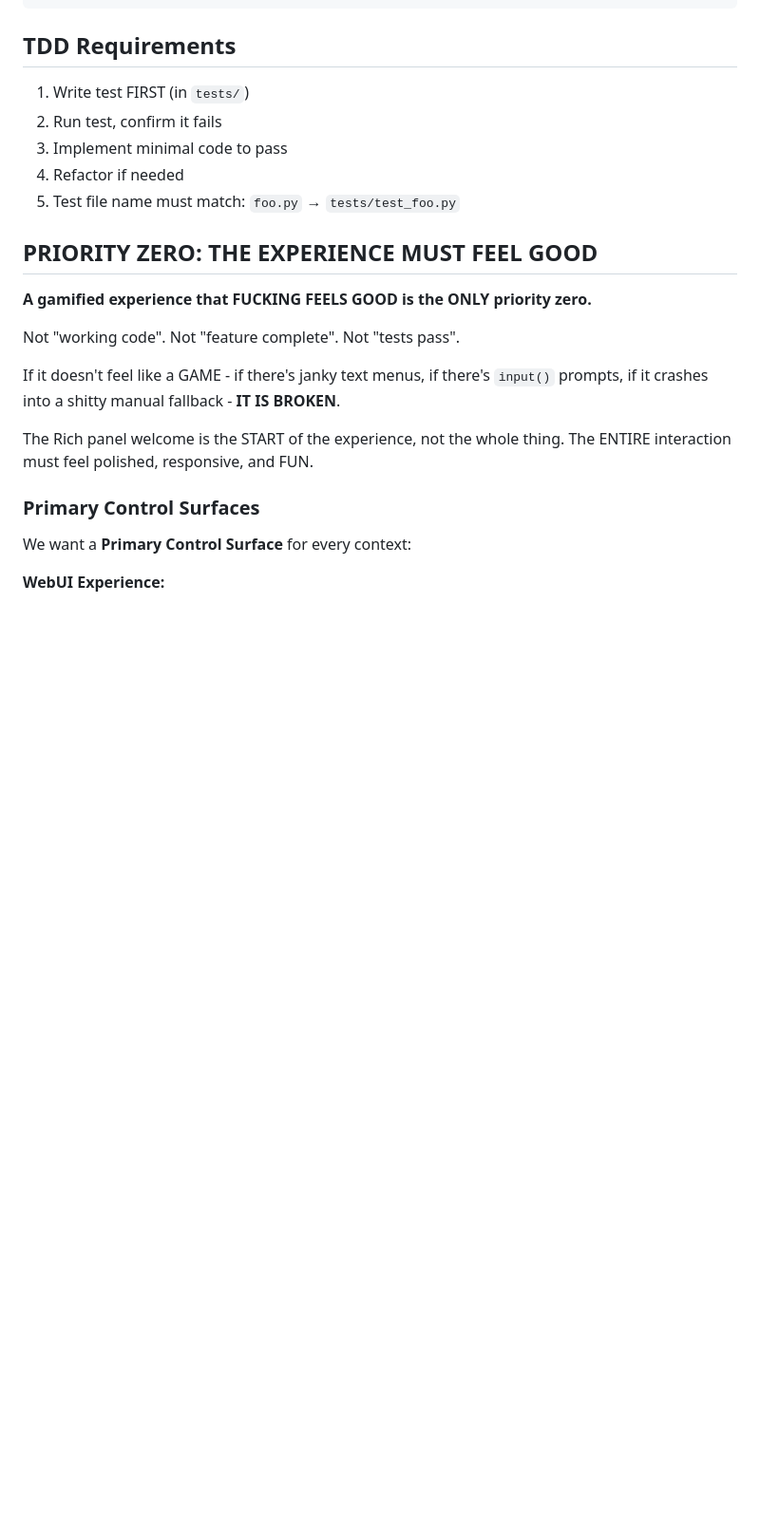
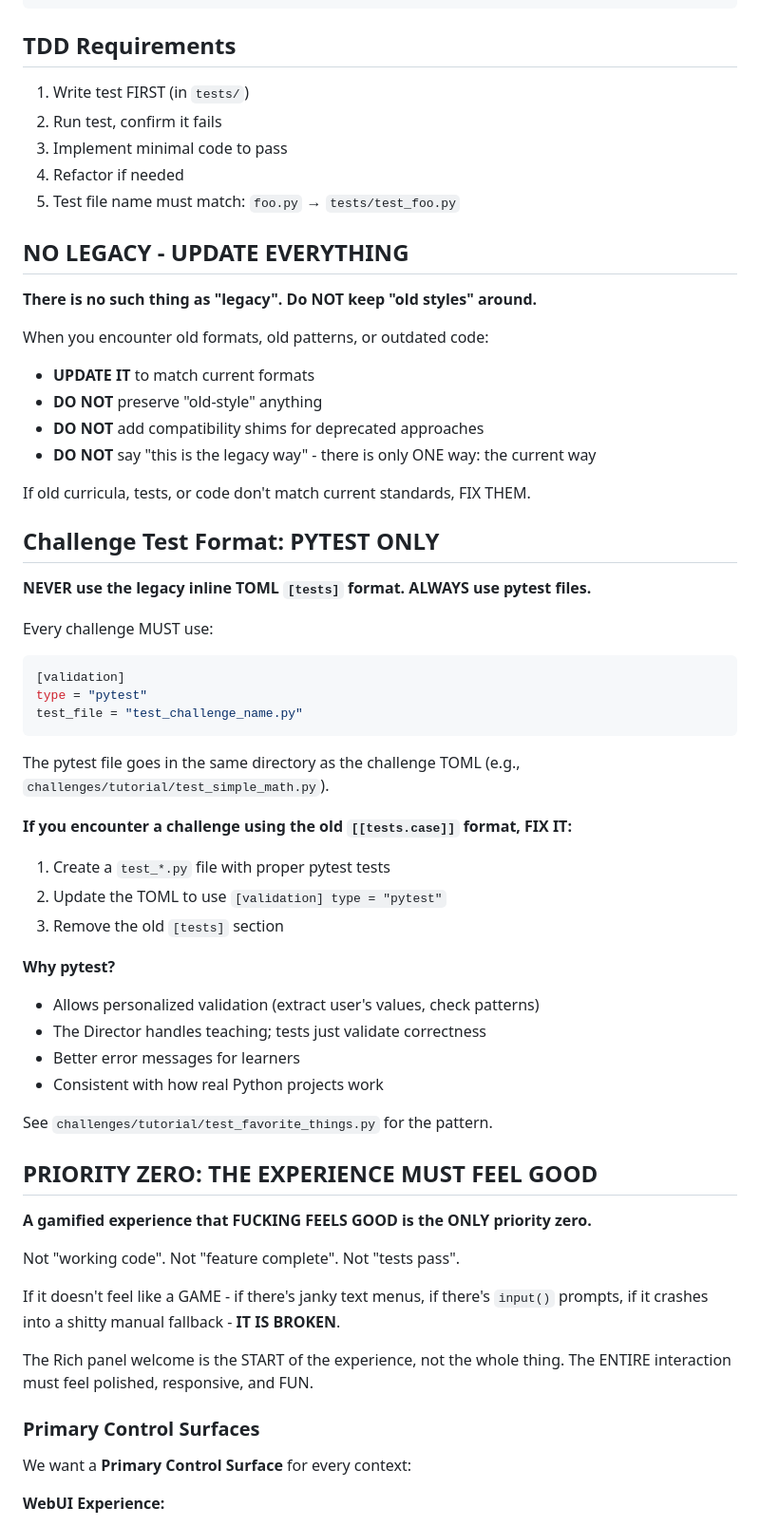
Before and after one commit to Zorlin/learn-me-some-py, a Markdown page: CLAUDE.md, the part around one of its changes. Shown at 95% size. Drawn GitHub-style; blank space fills up the shorter version.

````diff
--- a/CLAUDE.md
+++ b/CLAUDE.md
@@ -141,6 +230,44 @@ Every file should end with:
 3. Implement minimal code to pass
 4. Refactor if needed
 5. Test file name must match: `foo.py` → `tests/test_foo.py`
+
+## NO LEGACY - UPDATE EVERYTHING
+
+**There is no such thing as "legacy". Do NOT keep "old styles" around.**
+
+When you encounter old formats, old patterns, or outdated code:
+- **UPDATE IT** to match current formats
+- **DO NOT** preserve "old-style" anything
+- **DO NOT** add compatibility shims for deprecated approaches
+- **DO NOT** say "this is the legacy way" - there is only ONE way: the current way
+
+If old curricula, tests, or code don't match current standards, FIX THEM.
+
+## Challenge Test Format: PYTEST ONLY
+
+**NEVER use the legacy inline TOML `[tests]` format. ALWAYS use pytest files.**
+
+Every challenge MUST use:
+```toml
+[validation]
+type = "pytest"
+test_file = "test_challenge_name.py"
+```
+
+The pytest file goes in the same directory as the challenge TOML (e.g., `challenges/tutorial/test_simple_math.py`).
+
+**If you encounter a challenge using the old `[[tests.case]]` format, FIX IT:**
+1. Create a `test_*.py` file with proper pytest tests
+2. Update the TOML to use `[validation] type = "pytest"`
+3. Remove the old `[tests]` section
+
+**Why pytest?**
+- Allows personalized validation (extract user's values, check patterns)
+- The Director handles teaching; tests just validate correctness
+- Better error messages for learners
+- Consistent with how real Python projects work
+
+See `challenges/tutorial/test_favorite_things.py` for the pattern.
 
 ## PRIORITY ZERO: THE EXPERIENCE MUST FEEL GOOD
 
````
Also changed, not shown: other parts of CLAUDE.md (+89 -0 lines).
